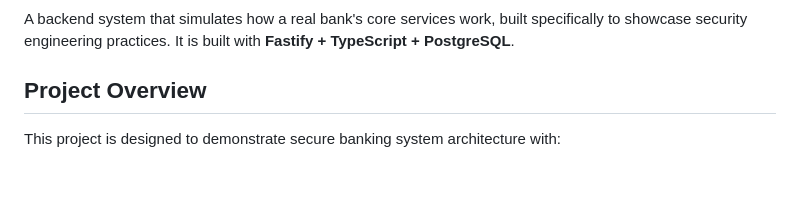
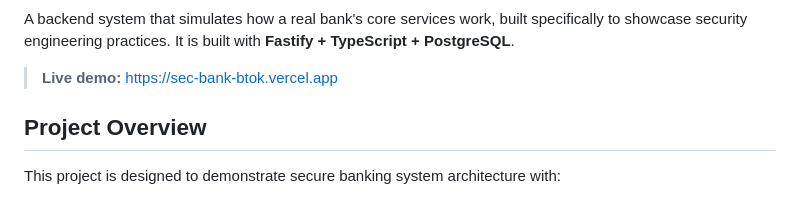
Before and after one commit to sudo-robi/SecBank, a Markdown page: README.md, the part around one of its changes. GitHub-like rendering; blank space fills up the shorter version.

Commit message:
docs: add live demo link to README

```diff
--- a/README.md
+++ b/README.md
@@ -5,5 +6,7 @@
 
 A backend system that simulates how a real bank's core services work, built specifically to showcase security engineering practices. It is built with **Fastify + TypeScript + PostgreSQL**.
+
+> **Live demo:** https://sec-bank-btok.vercel.app
 
 ## Project Overview
 
```
Also changed, not shown: other parts of README.md (+1 -0 lines).
